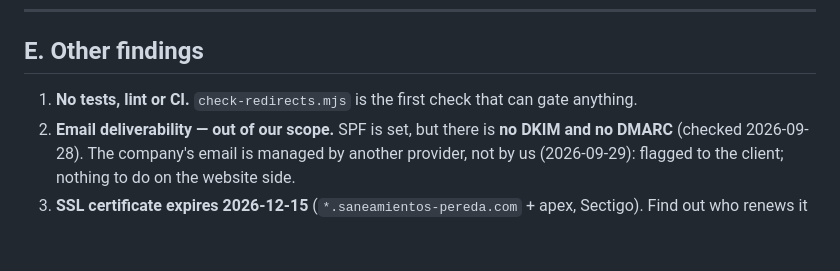
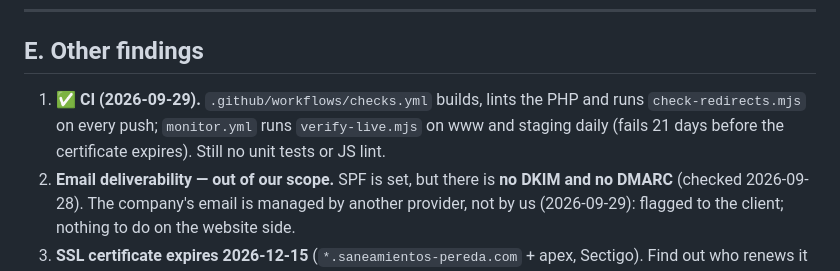
Before and after one commit to nicomencia/peredaweb, a Markdown page: docs/IMPROVEMENTS.md, the part around the change. Drawn GitHub-style; blank space fills up the shorter version.

```diff
--- a/docs/IMPROVEMENTS.md
+++ b/docs/IMPROVEMENTS.md
@@ -109,7 +109,9 @@ previous period). ✅ Google Business Profiles checked 2026-09-28: all four stor
 
 ## E. Other findings
 
-1. **No tests, lint or CI.** `check-redirects.mjs` is the first check that can gate anything.
+1. ✅ **CI (2026-09-29).** `.github/workflows/checks.yml` builds, lints the PHP and runs `check-redirects.mjs`
+   on every push; `monitor.yml` runs `verify-live.mjs` on www and staging daily (fails 21 days before the
+   certificate expires). Still no unit tests or JS lint.
 2. **Email deliverability — out of our scope.** SPF is set, but there is **no DKIM and no DMARC**
    (checked 2026-09-28). The company's email is managed by another provider, not by us (2026-09-29):
    flagged to the client; nothing to do on the website side.
```
Also changed, not shown: CLAUDE.md (+1 -1 lines), docs/RUNBOOK.md (+5 -0 lines).
